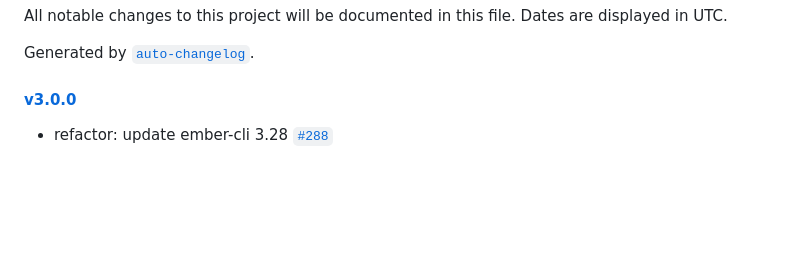
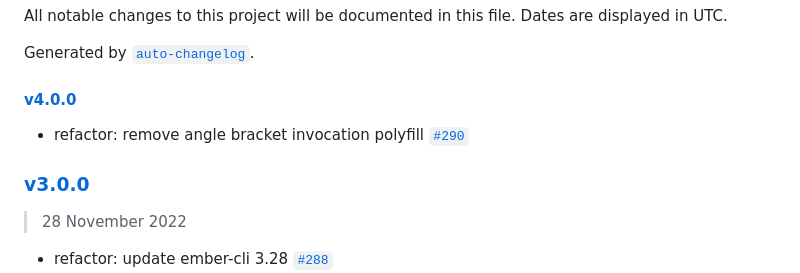
Before and after one commit to coyote-labs/ember-accessibility, a Markdown page: CHANGELOG.md, the part around the change printed below. Rendered like a GitHub page; blank space fills up the shorter version.

Commit message:
docs: update changelog v4

```diff
--- a/CHANGELOG.md
+++ b/CHANGELOG.md
@@ -4,6 +4,12 @@ All notable changes to this project will be documented in this file. Dates are d
 
 Generated by [`auto-changelog`](https://github.com/CookPete/auto-changelog).
 
-#### [v3.0.0](https://github.com/coyote-labs/ember-accessibility/compare/v2.0.0...v3.0.0)
+#### [v4.0.0](https://github.com/coyote-labs/ember-accessibility/compare/v3.0.0...v4.0.0)
+
+- refactor: remove angle bracket invocation polyfill [`#290`](https://github.com/coyote-labs/ember-accessibility/pull/290)
+
+### [v3.0.0](https://github.com/coyote-labs/ember-accessibility/compare/v2.0.0...v3.0.0)
+
+> 28 November 2022
 
 - refactor: update ember-cli 3.28 [`#288`](https://github.com/coyote-labs/ember-accessibility/pull/288)
```
Also changed, not shown: other parts of CHANGELOG.md (+1 -0 lines).
